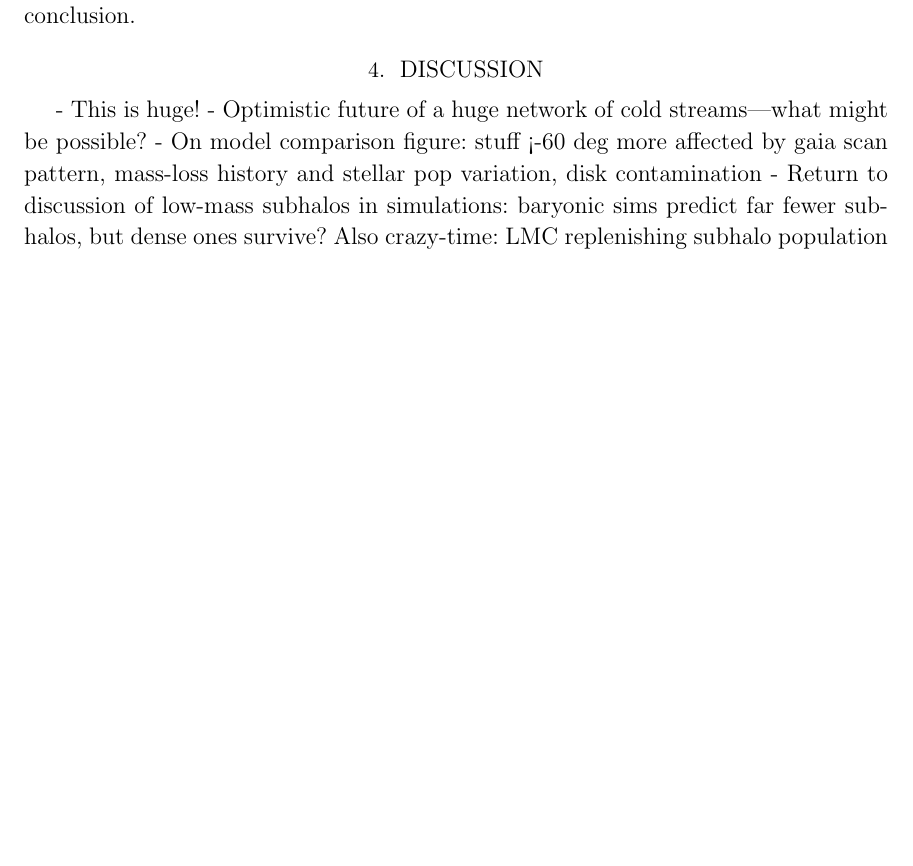
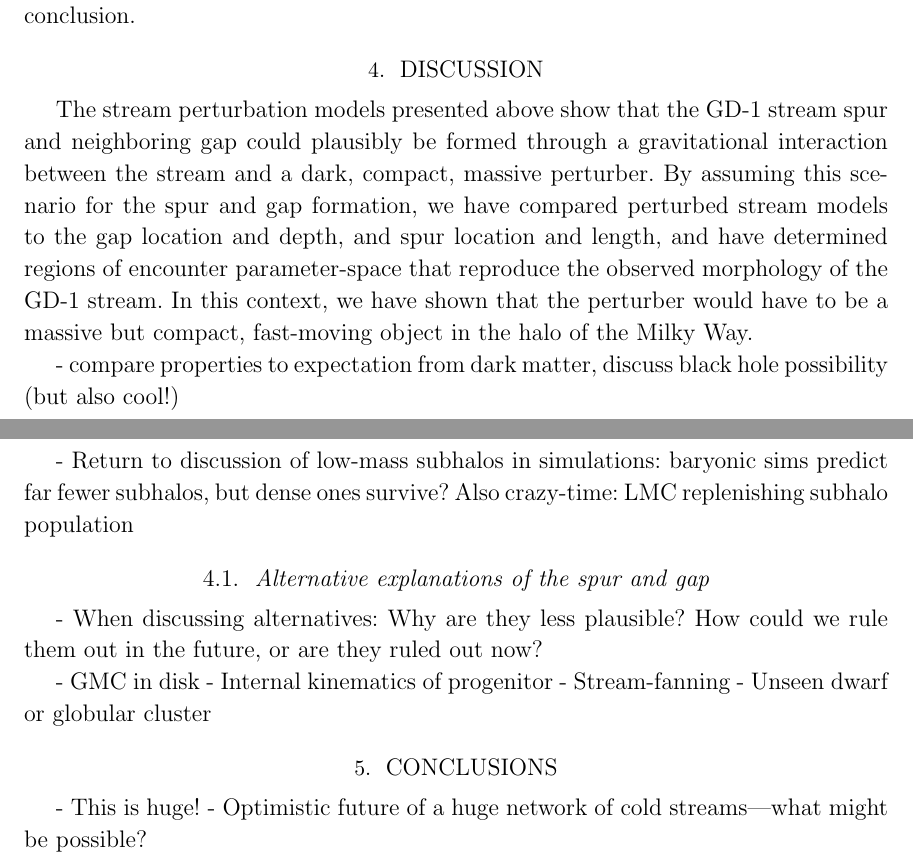
Before and after one commit to abonaca/gd1_spur, a LaTeX paper (paper/spur.tex): part of page 4 of 7 before the commit and two parts of pages 4 and 5 of 8 after it, the two joined at a grey line, cut so that both start at the same text, the shorter picture padded with empty space. Compiled offline with pdfLaTeX.

Commit message:
Discussion outline

```diff
--- a/paper/spur.tex
+++ b/paper/spur.tex
@@ -197,10 +200,31 @@ The orbital structure of stars closest to the passing perturber is distorted int
 
 
 \section{Discussion}
+
+The stream perturbation models presented above show that the GD-1 stream spur and neighboring gap could plausibly be formed through a gravitational interaction between the stream and a dark, compact, massive perturber.
+By assuming this scenario for the spur and gap formation, we have compared perturbed stream models to the gap location and depth, and spur location and length, and have determined regions of encounter parameter-space that reproduce the observed morphology of the GD-1 stream.
+In this context, we have shown that the perturber would have to be a massive but compact, fast-moving object in the halo of the Milky Way.
+
+- compare properties to expectation from dark matter, discuss black hole possibility (but also cool!)
+
+- Return to discussion of low-mass subhalos in simulations: baryonic sims predict far fewer subhalos, but dense ones survive? Also crazy-time: LMC replenishing subhalo population
+
+\subsection{Alternative explanations of the spur and gap}
+% This doesn't have to remain a subsection - just putting it here for organizing
+% my thoughts!
+- When discussing alternatives: Why are they less plausible? How could we rule them out in the future, or are they ruled out now?
+
+- GMC in disk
+- Internal kinematics of progenitor
+- Stream-fanning
+- Unseen dwarf or globular cluster
+
+
+\section{Conclusions}
+
 - This is huge!
 - Optimistic future of a huge network of cold streams---what might be possible?
-- On model comparison figure: stuff <-60 deg more affected by gaia scan pattern, mass-loss history and stellar pop variation, disk contamination
-- Return to discussion of low-mass subhalos in simulations: baryonic sims predict far fewer subhalos, but dense ones survive? Also crazy-time: LMC replenishing subhalo population
+
 
 \acknowledgements
 It is a pleasure to thank
```
Also changed, not shown: paper/spur.tex (3 more changed lines).
